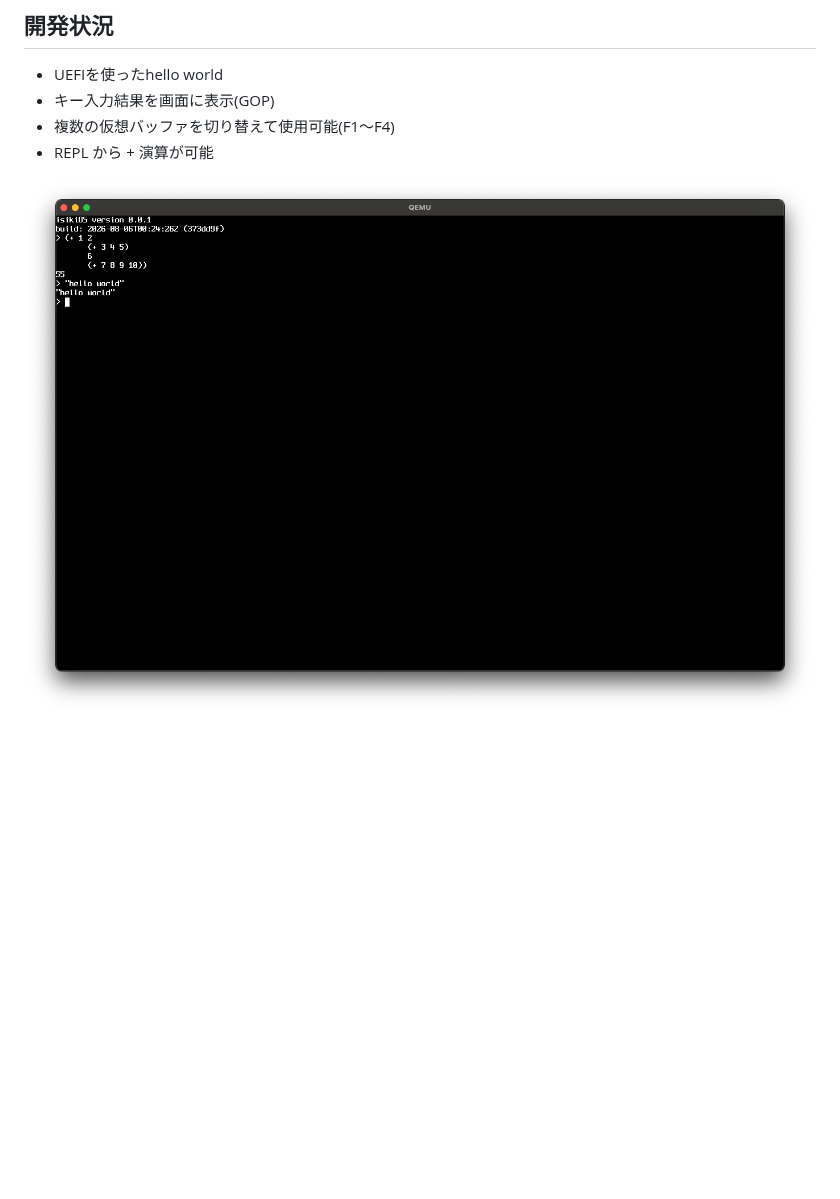
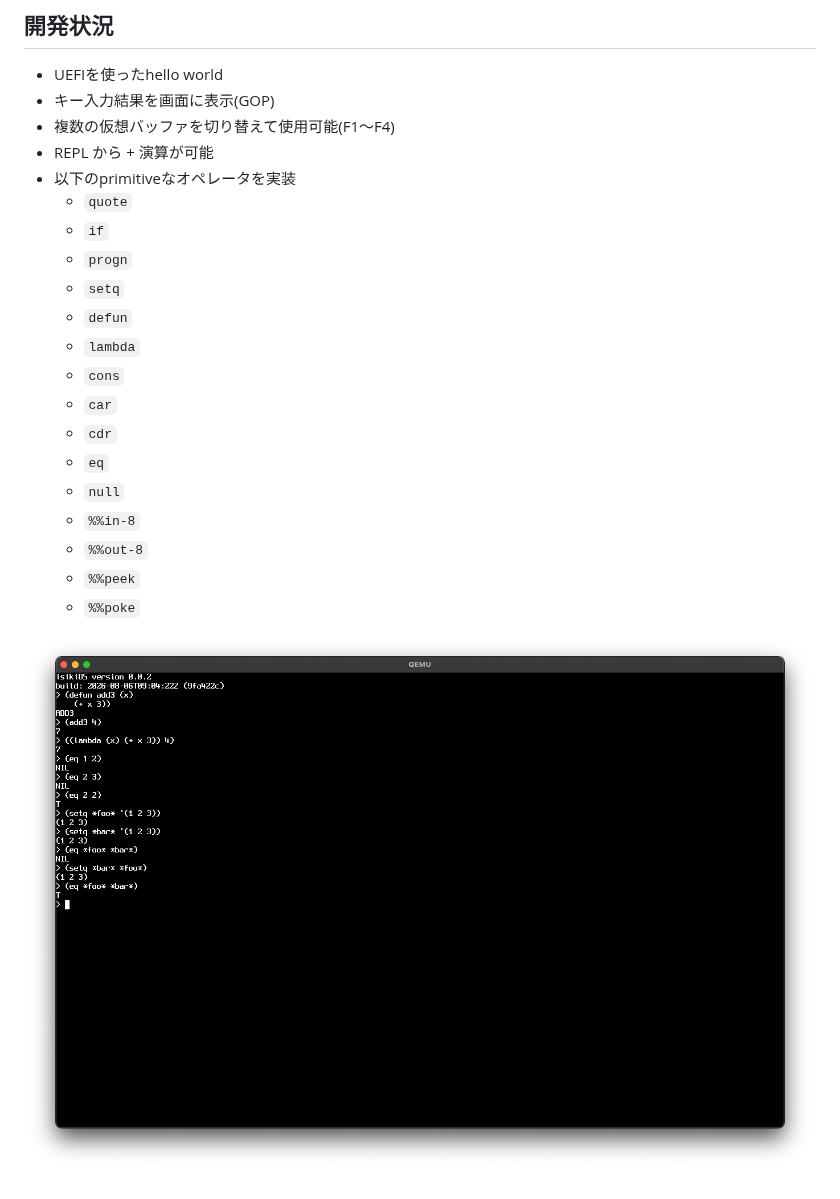
Before and after one commit to tamurashingo/isiki, a Markdown page: README.md, the part around the change. Rendered like a GitHub page; pictures changed too: documents/images/version_0_0_2.png (added); blank space fills up the shorter version.

```diff
--- a/README.md
+++ b/README.md
@@ -108,5 +108,21 @@ see [LICENSE](./assets/fonts/LICENSE)
 - キー入力結果を画面に表示(GOP)
 - 複数の仮想バッファを切り替えて使用可能(F1〜F4)
 - REPL から + 演算が可能
+- 以下のprimitiveなオペレータを実装
+  - `quote`
+  - `if`
+  - `progn`
+  - `setq`
+  - `defun`
+  - `lambda`
+  - `cons`
+  - `car`
+  - `cdr`
+  - `eq`
+  - `null`
+  - `%%in-8`
+  - `%%out-8`
+  - `%%peek`
+  - `%%poke`
 
-![screenshot](./documents/images/version_0_0_1.png)
+![screenshot](./documents/images/version_0_0_2.png)
```
Also changed, not shown: 1 other file.
